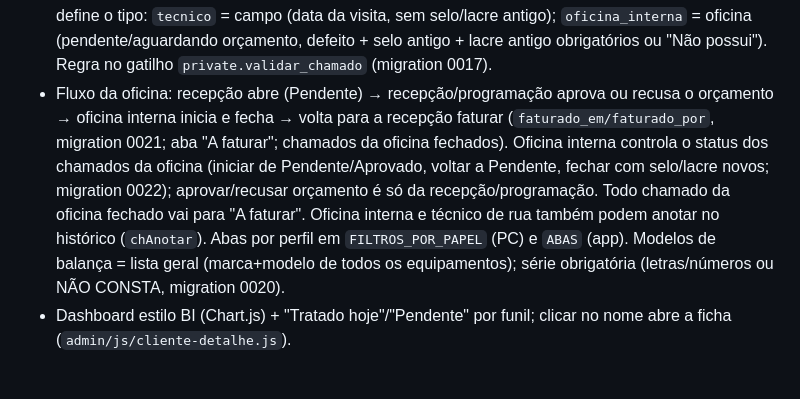
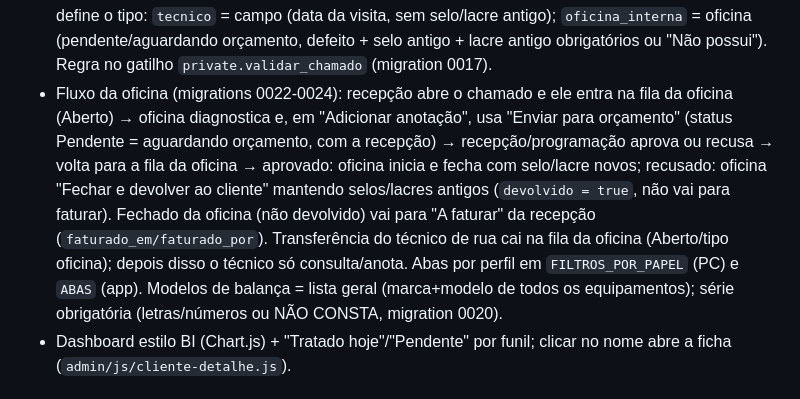
Before and after one commit to CRM-oficinadasbalancas/CRM_Oficina, a Markdown page: CLAUDE.md, the part around the change. Drawn GitHub-style.

Commit message:
CLAUDE.md: fluxo do orçamento da oficina
Co-Authored-By: Claude Sonnet 5.5 <noreply@anthropic.com>

```diff
--- a/CLAUDE.md
+++ b/CLAUDE.md
@@ -45,7 +45,7 @@ Derivado do CRP genérico. **Nunca mexer no CRP nem no HLN** — este repositór
   Defeito é texto livre (agrupa descrições iguais); ideia futura: lista de tipos de defeito.
 - Menu (lateral): Dashboard, Vendas, Manutenção, Pós-venda, Chamados (é a antiga Assistência Técnica; `assistencia-tecnica.html` só redireciona), Relatórios, Estoque, Clientes, Usuários.
 - Chamados: um único botão "Novo chamado" (admin/programadora/recepção). O técnico escolhido define o tipo: `tecnico` = campo (data da visita, sem selo/lacre antigo); `oficina_interna` = oficina (pendente/aguardando orçamento, defeito + selo antigo + lacre antigo obrigatórios ou "Não possui"). Regra no gatilho `private.validar_chamado` (migration 0017).
-- Fluxo da oficina: recepção abre (Pendente) → recepção/programação aprova ou recusa o orçamento → oficina interna inicia e fecha → volta para a recepção faturar (`faturado_em/faturado_por`, migration 0021; aba "A faturar"; chamados da oficina fechados). Oficina interna controla o status dos chamados da oficina (iniciar de Pendente/Aprovado, voltar a Pendente, fechar com selo/lacre novos; migration 0022); aprovar/recusar orçamento é só da recepção/programação. Todo chamado da oficina fechado vai para "A faturar". Oficina interna e técnico de rua também podem anotar no histórico (`chAnotar`). Abas por perfil em `FILTROS_POR_PAPEL` (PC) e `ABAS` (app). Modelos de balança = lista geral (marca+modelo de todos os equipamentos); série obrigatória (letras/números ou NÃO CONSTA, migration 0020).
+- Fluxo da oficina (migrations 0022-0024): recepção abre o chamado e ele entra na fila da oficina (Aberto) → oficina diagnostica e, em "Adicionar anotação", usa "Enviar para orçamento" (status Pendente = aguardando orçamento, com a recepção) → recepção/programação aprova ou recusa → volta para a fila da oficina → aprovado: oficina inicia e fecha com selo/lacre novos; recusado: oficina "Fechar e devolver ao cliente" mantendo selos/lacres antigos (`devolvido = true`, não vai para faturar). Fechado da oficina (não devolvido) vai para "A faturar" da recepção (`faturado_em/faturado_por`). Transferência do técnico de rua cai na fila da oficina (Aberto/tipo oficina); depois disso o técnico só consulta/anota. Abas por perfil em `FILTROS_POR_PAPEL` (PC) e `ABAS` (app). Modelos de balança = lista geral (marca+modelo de todos os equipamentos); série obrigatória (letras/números ou NÃO CONSTA, migration 0020).
 - Dashboard estilo BI (Chart.js) + "Tratado hoje"/"Pendente" por funil; clicar no nome abre a ficha (`admin/js/cliente-detalhe.js`).
 
 ## Pendências
```
